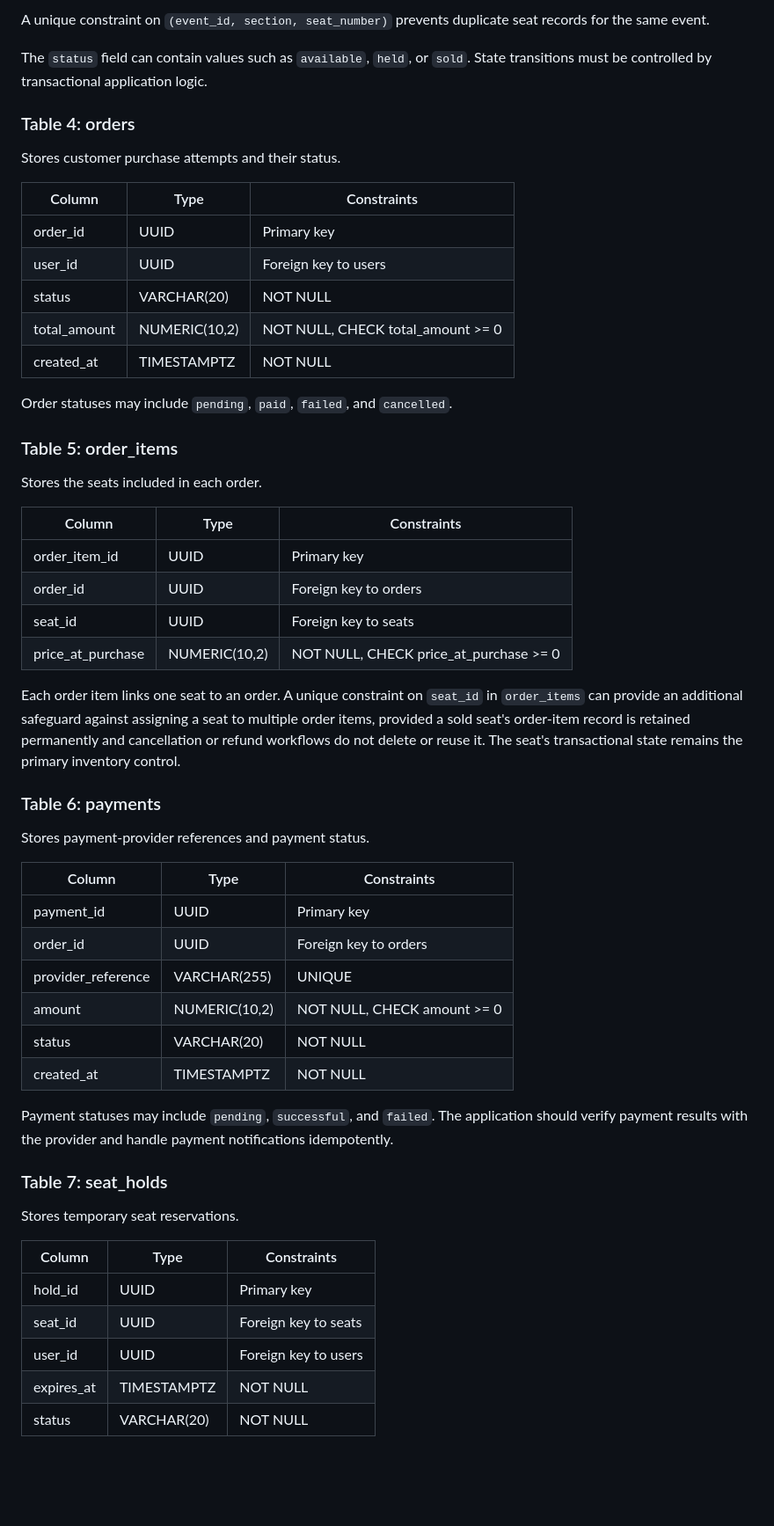
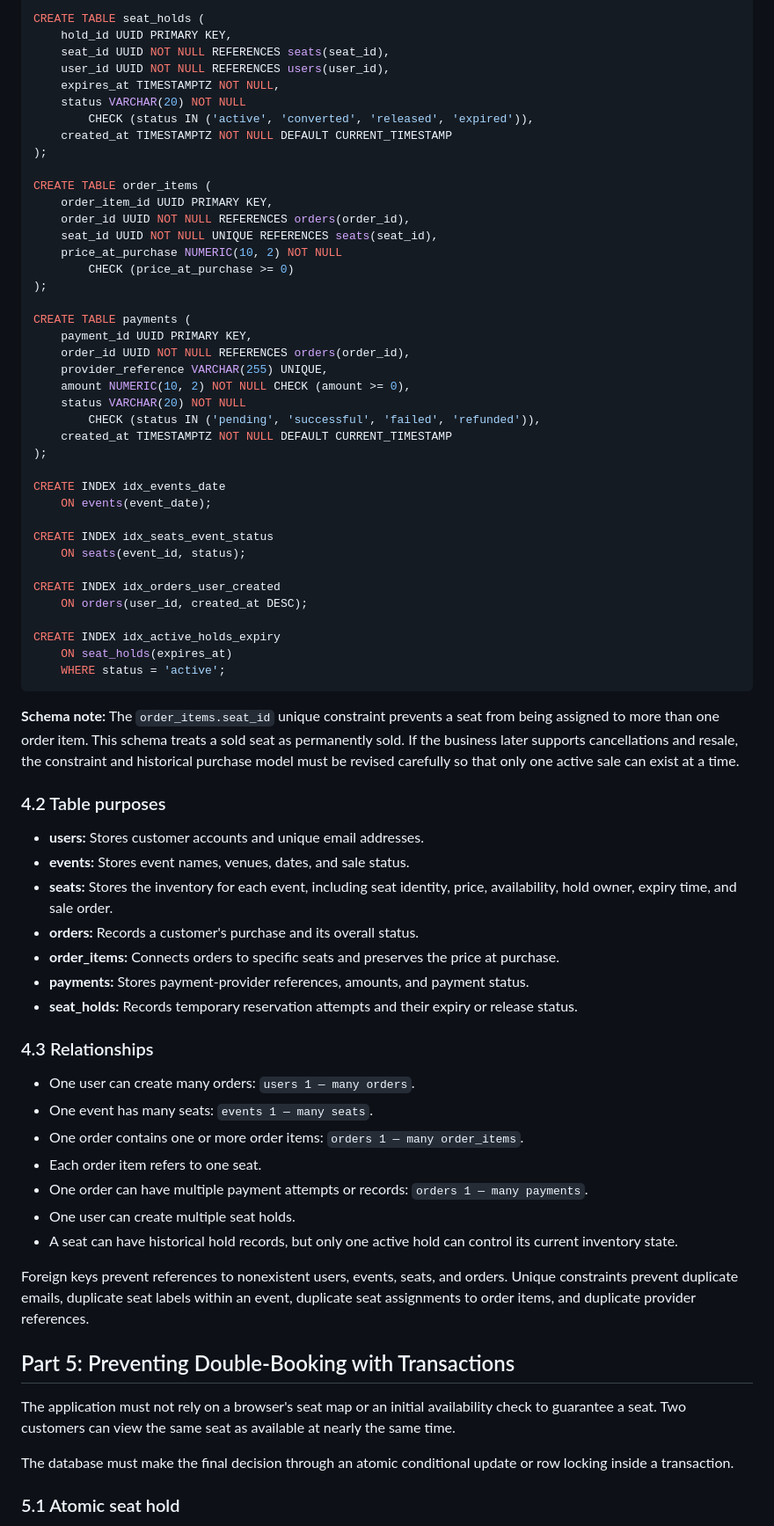
Before and after one commit to GachauDominic/web-foundations, a Markdown page: day8/ticketing-design.md, the part around one of its changes. Shown at 88% size. Drawn GitHub-style; blank space fills up the shorter version.

Commit message:
Day 7 assignment

````diff
--- a/day8/ticketing-design.md
+++ b/day8/ticketing-design.md
@@ -236,59 +253,75 @@ Stores the seats available for each event.
 
-A unique constraint on `(event_id, section, seat_number)` prevents duplicate seat records for the same event.
+CREATE TABLE seat_holds (
+    hold_id UUID PRIMARY KEY,
+    seat_id UUID NOT NULL REFERENCES seats(seat_id),
+    user_id UUID NOT NULL REFERENCES users(user_id),
+    expires_at TIMESTAMPTZ NOT NULL,
+    status VARCHAR(20) NOT NULL
+        CHECK (status IN ('active', 'converted', 'released', 'expired')),
+    created_at TIMESTAMPTZ NOT NULL DEFAULT CURRENT_TIMESTAMP
+);
 
-The `status` field can contain values such as `available`, `held`, or `sold`. State transitions must be controlled by transactional application logic.
+CREATE TABLE order_items (
+    order_item_id UUID PRIMARY KEY,
+    order_id UUID NOT NULL REFERENCES orders(order_id),
+    seat_id UUID NOT NULL UNIQUE REFERENCES seats(seat_id),
+    price_at_purchase NUMERIC(10, 2) NOT NULL
+        CHECK (price_at_purchase >= 0)
+);
 
-### Table 4: orders
+CREATE TABLE payments (
+    payment_id UUID PRIMARY KEY,
+    order_id UUID NOT NULL REFERENCES orders(order_id),
+    provider_reference VARCHAR(255) UNIQUE,
+    amount NUMERIC(10, 2) NOT NULL CHECK (amount >= 0),
+    status VARCHAR(20) NOT NULL
+        CHECK (status IN ('pending', 'successful', 'failed', 'refunded')),
+    created_at TIMESTAMPTZ NOT NULL DEFAULT CURRENT_TIMESTAMP
+);
 
-Stores customer purchase attempts and their status.
+CREATE INDEX idx_events_date
+    ON events(event_date);
 
-| Column       | Type          | Constraints                       |
-| ------------ | ------------- | --------------------------------- |
-| order_id     | UUID          | Primary key                       |
-| user_id      | UUID          | Foreign key to users              |
-| status       | VARCHAR(20)   | NOT NULL                          |
-| total_amount | NUMERIC(10,2) | NOT NULL, CHECK total_amount >= 0 |
-| created_at   | TIMESTAMPTZ   | NOT NULL                          |
+CREATE INDEX idx_seats_event_status
+    ON seats(event_id, status);
 
-Order statuses may include `pending`, `paid`, `failed`, and `cancelled`.
+CREATE INDEX idx_orders_user_created
+    ON orders(user_id, created_at DESC);
 
-### Table 5: order_items
+CREATE INDEX idx_active_holds_expiry
+    ON seat_holds(expires_at)
+    WHERE status = 'active';
+```
 
-Stores the seats included in each order.
+**Schema note:** The `order_items.seat_id` unique constraint prevents a seat from being assigned to more than one order item. This schema treats a sold seat as permanently sold. If the business later supports cancellations and resale, the constraint and historical purchase model must be revised carefully so that only one active sale can exist at a time.
 
-| Column            | Type          | Constraints                            |
-| ----------------- | ------------- | -------------------------------------- |
-| order_item_id     | UUID          | Primary key                            |
-| order_id          | UUID          | Foreign key to orders                  |
-| seat_id           | UUID          | Foreign key to seats                   |
-| price_at_purchase | NUMERIC(10,2) | NOT NULL, CHECK price_at_purchase >= 0 |
+### 4.2 Table purposes
 
-Each order item links one seat to an order. A unique constraint on `seat_id` in `order_items` can provide an additional safeguard against assigning a seat to multiple order items, provided a sold seat's order-item record is retained permanently and cancellation or refund workflows do not delete or reuse it. The seat's transactional state remains the primary inventory control.
+- **users:** Stores customer accounts and unique email addresses.
+- **events:** Stores event names, venues, dates, and sale status.
+- **seats:** Stores the inventory for each event, including seat identity, price, availability, hold owner, expiry time, and sale order.
+- **orders:** Records a customer's purchase and its overall status.
+- **order_items:** Connects orders to specific seats and preserves the price at purchase.
+- **payments:** Stores payment-provider references, amounts, and payment status.
+- **seat_holds:** Records temporary reservation attempts and their expiry or release status.
 
-### Table 6: payments
+### 4.3 Relationships
 
-Stores payment-provider references and payment status.
+- One user can create many orders: `users 1 — many orders`.
+- One event has many seats: `events 1 — many seats`.
+- One order contains one or more order items: `orders 1 — many order_items`.
+- Each order item refers to one seat.
+- One order can have multiple payment attempts or records: `orders 1 — many payments`.
+- One user can create multiple seat holds.
+- A seat can have historical hold records, but only one active hold can control its current inventory state.
 
-| Column             | Type          | Constraints                 |
-| ------------------ | ------------- | --------------------------- |
-| payment_id         | UUID          | Primary key                 |
-| order_id           | UUID          | Foreign key to orders       |
-| provider_reference | VARCHAR(255)  | UNIQUE                      |
-| amount             | NUMERIC(10,2) | NOT NULL, CHECK amount >= 0 |
-| status             | VARCHAR(20)   | NOT NULL                    |
-| created_at         | TIMESTAMPTZ   | NOT NULL                    |
+Foreign keys prevent references to nonexistent users, events, seats, and orders. Unique constraints prevent duplicate emails, duplicate seat labels within an event, duplicate seat assignments to order items, and duplicate provider references.
 
-Payment statuses may include `pending`, `successful`, and `failed`. The application should verify payment results with the provider and handle payment notifications idempotently.
+## Part 5: Preventing Double-Booking with Transactions
 
-### Table 7: seat_holds
+The application must not rely on a browser's seat map or an initial availability check to guarantee a seat. Two customers can view the same seat as available at nearly the same time.
 
-Stores temporary seat reservations.
+The database must make the final decision through an atomic conditional update or row locking inside a transaction.
 
-| Column     | Type        | Constraints          |
-| ---------- | ----------- | -------------------- |
-| hold_id    | UUID        | Primary key          |
-| seat_id    | UUID        | Foreign key to seats |
-| user_id    | UUID        | Foreign key to users |
-| expires_at | TIMESTAMPTZ | NOT NULL             |
-| status     | VARCHAR(20) | NOT NULL             |
+### 5.1 Atomic seat hold
 
````
Also changed, not shown: other parts of day8/ticketing-design.md (+280 -223 lines).
